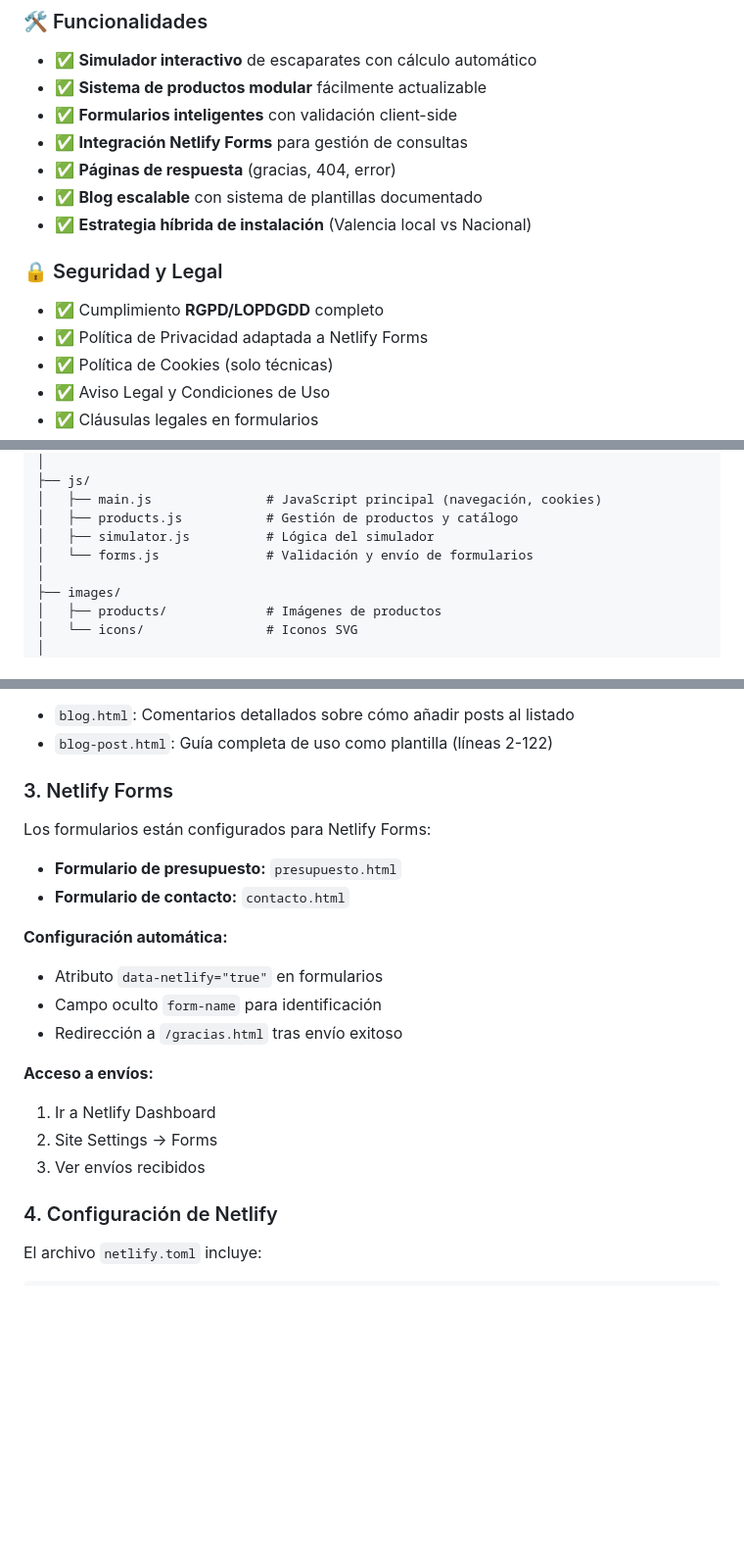
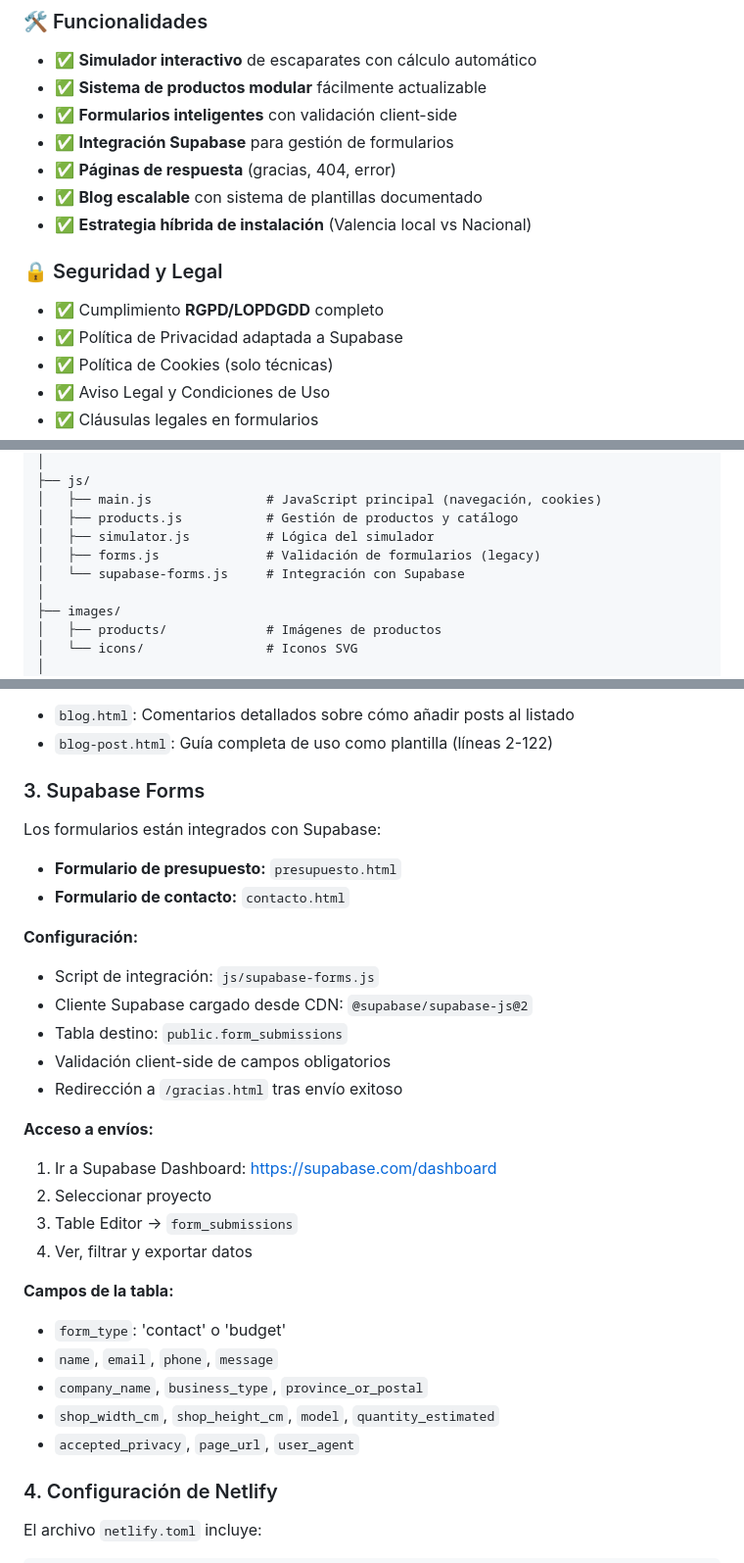
Before and after one commit to 15carles/EscaparateLED.es, a Markdown page: README.md, 3 parts joined by grey strips. Shown at 98% size. GitHub-like rendering; blank space fills up the shorter version.

Commit message:
docs: actualizar README para reflejar migración a Supabase
- Reemplazar referencias de Netlify Forms por Supabase
- Actualizar sección de configuración de formularios
- Añadir información sobre tabla form_submissions
- Actualizar estructura del proyecto con supabase-forms.js

```diff
--- a/README.md
+++ b/README.md
@@ -37,14 +37,14 @@ Plataforma web completa para la promoción y venta de carpetas retroiluminadas L
 - ✅ **Simulador interactivo** de escaparates con cálculo automático
 - ✅ **Sistema de productos modular** fácilmente actualizable
 - ✅ **Formularios inteligentes** con validación client-side
-- ✅ **Integración Netlify Forms** para gestión de consultas
+- ✅ **Integración Supabase** para gestión de formularios
 - ✅ **Páginas de respuesta** (gracias, 404, error)
 - ✅ **Blog escalable** con sistema de plantillas documentado
 - ✅ **Estrategia híbrida de instalación** (Valencia local vs Nacional)
 
 ### 🔒 Seguridad y Legal
 - ✅ Cumplimiento **RGPD/LOPDGDD** completo
-- ✅ Política de Privacidad adaptada a Netlify Forms
+- ✅ Política de Privacidad adaptada a Supabase
 - ✅ Política de Cookies (solo técnicas)
 - ✅ Aviso Legal y Condiciones de Uso
 - ✅ Cláusulas legales en formularios
@@ -83,7 +83,8 @@ led-escaparate/
 │   ├── main.js               # JavaScript principal (navegación, cookies)
 │   ├── products.js           # Gestión de productos y catálogo
 │   ├── simulator.js          # Lógica del simulador
-│   └── forms.js              # Validación y envío de formularios
+│   ├── forms.js              # Validación de formularios (legacy)
+│   └── supabase-forms.js     # Integración con Supabase
 │
 ├── images/
 │   ├── products/             # Imágenes de productos
@@ -188,22 +189,32 @@ El blog está completamente documentado para facilitar la adición de nuevos pos
 - `blog.html`: Comentarios detallados sobre cómo añadir posts al listado
 - `blog-post.html`: Guía completa de uso como plantilla (líneas 2-122)
 
-### 3. Netlify Forms
+### 3. Supabase Forms
 
-Los formularios están configurados para Netlify Forms:
+Los formularios están integrados con Supabase:
 
 - **Formulario de presupuesto:** `presupuesto.html`
 - **Formulario de contacto:** `contacto.html`
 
-**Configuración automática:**
-- Atributo `data-netlify="true"` en formularios
-- Campo oculto `form-name` para identificación
+**Configuración:**
+- Script de integración: `js/supabase-forms.js`
+- Cliente Supabase cargado desde CDN: `@supabase/supabase-js@2`
+- Tabla destino: `public.form_submissions`
+- Validación client-side de campos obligatorios
 - Redirección a `/gracias.html` tras envío exitoso
 
 **Acceso a envíos:**
-1. Ir a Netlify Dashboard
-2. Site Settings → Forms
-3. Ver envíos recibidos
+1. Ir a Supabase Dashboard: https://supabase.com/dashboard
+2. Seleccionar proyecto
+3. Table Editor → `form_submissions`
+4. Ver, filtrar y exportar datos
+
+**Campos de la tabla:**
+- `form_type`: 'contact' o 'budget'
+- `name`, `email`, `phone`, `message`
+- `company_name`, `business_type`, `province_or_postal`
+- `shop_width_cm`, `shop_height_cm`, `model`, `quantity_estimated`
+- `accepted_privacy`, `page_url`, `user_agent`
 
 ### 4. Configuración de Netlify
 
```
Also changed, not shown: other parts of README.md (+1 -1 lines).
